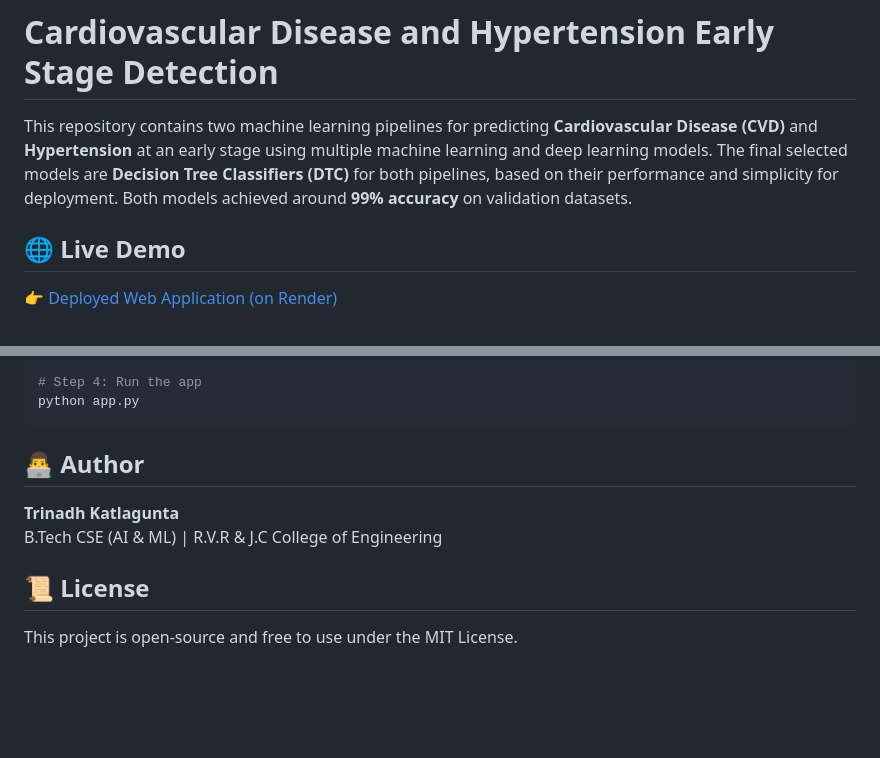
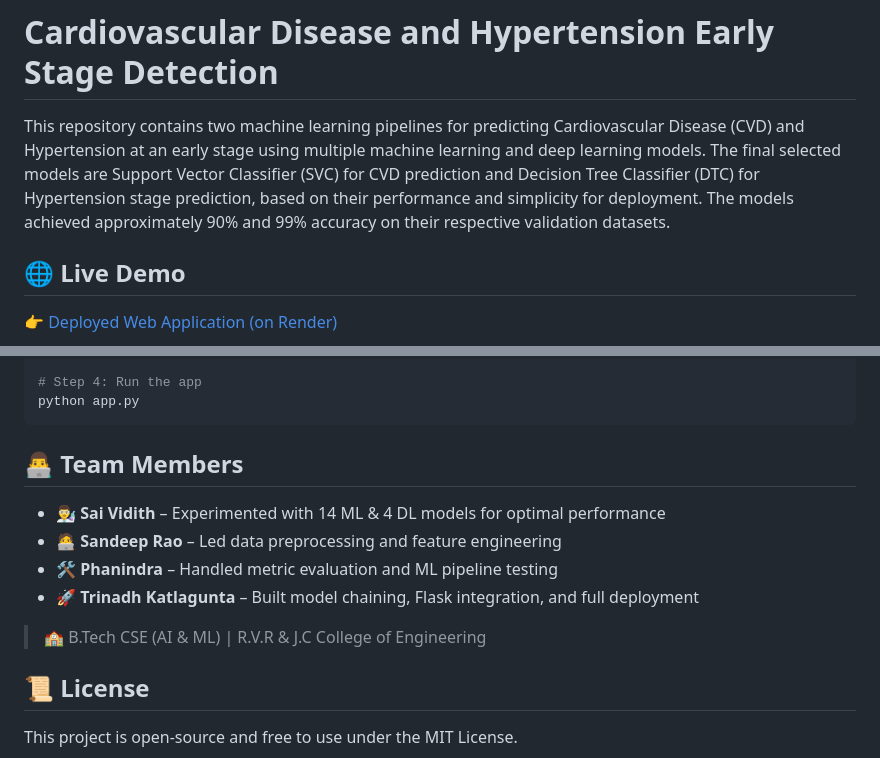
Before and after one commit to TrinadhKatlagunta/Cardiovascular_Disease_and_Hypertension_Early_Stage_Detection, a Markdown page: README.md, 2 parts joined by grey strips. GitHub-like rendering; blank space fills up the shorter version.

````diff
--- a/README.md
+++ b/README.md
@@ -1,6 +1,6 @@
 # Cardiovascular Disease and Hypertension Early Stage Detection
 
-This repository contains two machine learning pipelines for predicting **Cardiovascular Disease (CVD)** and **Hypertension** at an early stage using multiple machine learning and deep learning models. The final selected models are **Decision Tree Classifiers (DTC)** for both pipelines, based on their performance and simplicity for deployment. Both models achieved around **99% accuracy** on validation datasets.
+This repository contains two machine learning pipelines for predicting Cardiovascular Disease (CVD) and Hypertension at an early stage using multiple machine learning and deep learning models. The final selected models are Support Vector Classifier (SVC) for CVD prediction and Decision Tree Classifier (DTC) for Hypertension stage prediction, based on their performance and simplicity for deployment. The models achieved approximately 90% and 99% accuracy on their respective validation datasets.
 
 ## 🌐 Live Demo
 
@@ -94,10 +94,14 @@ pip install -r requirements.txt
 python app.py
 ```
 
-## 👨‍💻 Author
+## 👨‍💻 Team Members
 
-**Trinadh Katlagunta**
-B.Tech CSE (AI & ML) | R.V.R & J.C College of Engineering
+- 👨‍🔬 **Sai Vidith** – Experimented with 14 ML & 4 DL models for optimal performance
+- 🧑‍💻 **Sandeep Rao** – Led data preprocessing and feature engineering
+- 🛠 **Phanindra** – Handled metric evaluation and ML pipeline testing
+- 🚀 **Trinadh Katlagunta** – Built model chaining, Flask integration, and full deployment
+
+> 🏫 B.Tech CSE (AI & ML) | R.V.R & J.C College of Engineering
 
 ## 📜 License
 
````
